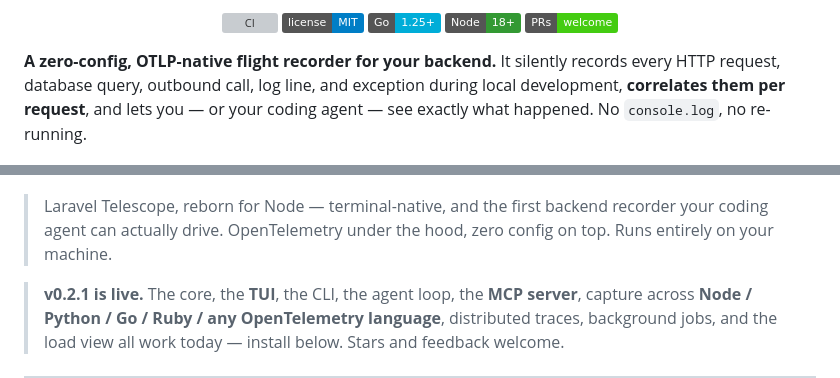
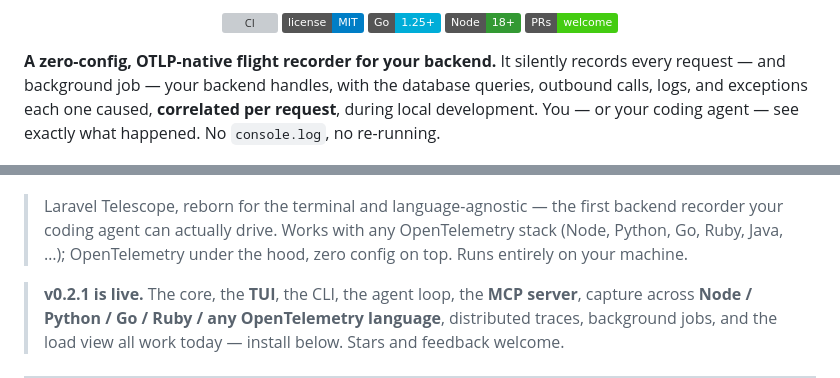
Before and after one commit to SrinjoyDev/rewynd, a Markdown page: README.md, 2 parts joined by grey strips. Rendered like a GitHub page; badges without logos; grey boxes are pictures that could not be loaded.

Commit message:
docs: tagline reflects the multi-language reality
rewynd started Node-focused but now records any OpenTelemetry stack (Node, Python,
Go, Ruby, Java, ...) plus background jobs. Update the tagline from 'reborn for Node'
to 'reborn for the terminal and language-agnostic', and the lead blurb to mention
background jobs.

```diff
--- a/README.md
+++ b/README.md
@@ -11,9 +11,9 @@
 </p>
 
 **A zero-config, OTLP-native flight recorder for your backend.** It silently records every
-HTTP request, database query, outbound call, log line, and exception during local development,
-**correlates them per request**, and lets you — or your coding agent — see exactly what
-happened. No `console.log`, no re-running.
+request — and background job — your backend handles, with the database queries, outbound calls,
+logs, and exceptions each one caused, **correlated per request**, during local development. You
+— or your coding agent — see exactly what happened. No `console.log`, no re-running.
 
 <p align="center">
   <img src="demo/tui.gif" alt="rewynd TUI — live requests with the N+1 waterfall" width="100%">
@@ -25,9 +25,9 @@ happened. No `console.log`, no re-running.
   <img src="demo/agent-loop.gif" alt="rewynd agent loop — clear, trigger, watch, diagnose" width="100%">
 </p>
 
-> Laravel Telescope, reborn for Node — terminal-native, and the first backend recorder your
-> coding agent can actually drive. OpenTelemetry under the hood, zero config on top. Runs
-> entirely on your machine.
+> Laravel Telescope, reborn for the terminal and language-agnostic — the first backend recorder
+> your coding agent can actually drive. Works with any OpenTelemetry stack (Node, Python, Go,
+> Ruby, Java, …); OpenTelemetry under the hood, zero config on top. Runs entirely on your machine.
 
 > **v0.2.1 is live.** The core, the **TUI**, the CLI, the agent loop, the **MCP server**,
 > capture across **Node / Python / Go / Ruby / any OpenTelemetry language**, distributed
```
